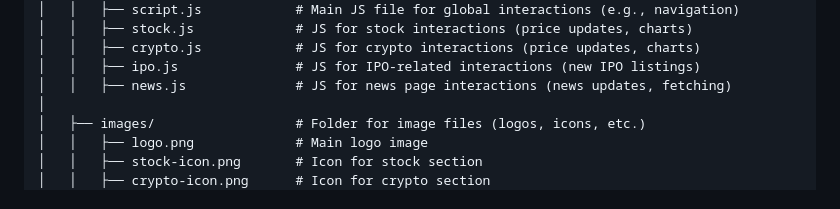
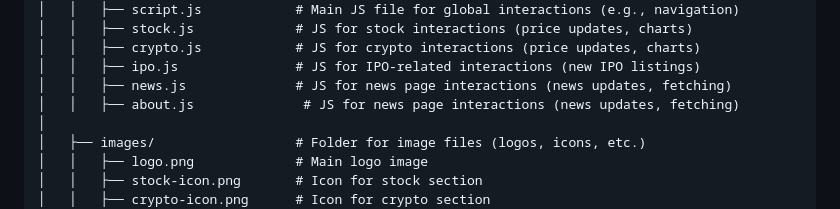
Before and after one commit to pakelcomedy/StockComedy-Web, a Markdown page: README.md, the part around the change. Rendered like a GitHub page.

```diff
--- a/README.md
+++ b/README.md
@@ -25,6 +25,7 @@ StockComedy/
 │   │   ├── crypto.js            # JS for crypto interactions (price updates, charts)
 │   │   ├── ipo.js               # JS for IPO-related interactions (new IPO listings)
 │   │   ├── news.js              # JS for news page interactions (news updates, fetching)
+│   │   ├── about.js              # JS for news page interactions (news updates, fetching)
 │
 │   ├── images/                  # Folder for image files (logos, icons, etc.)
 │   │   ├── logo.png             # Main logo image
```
